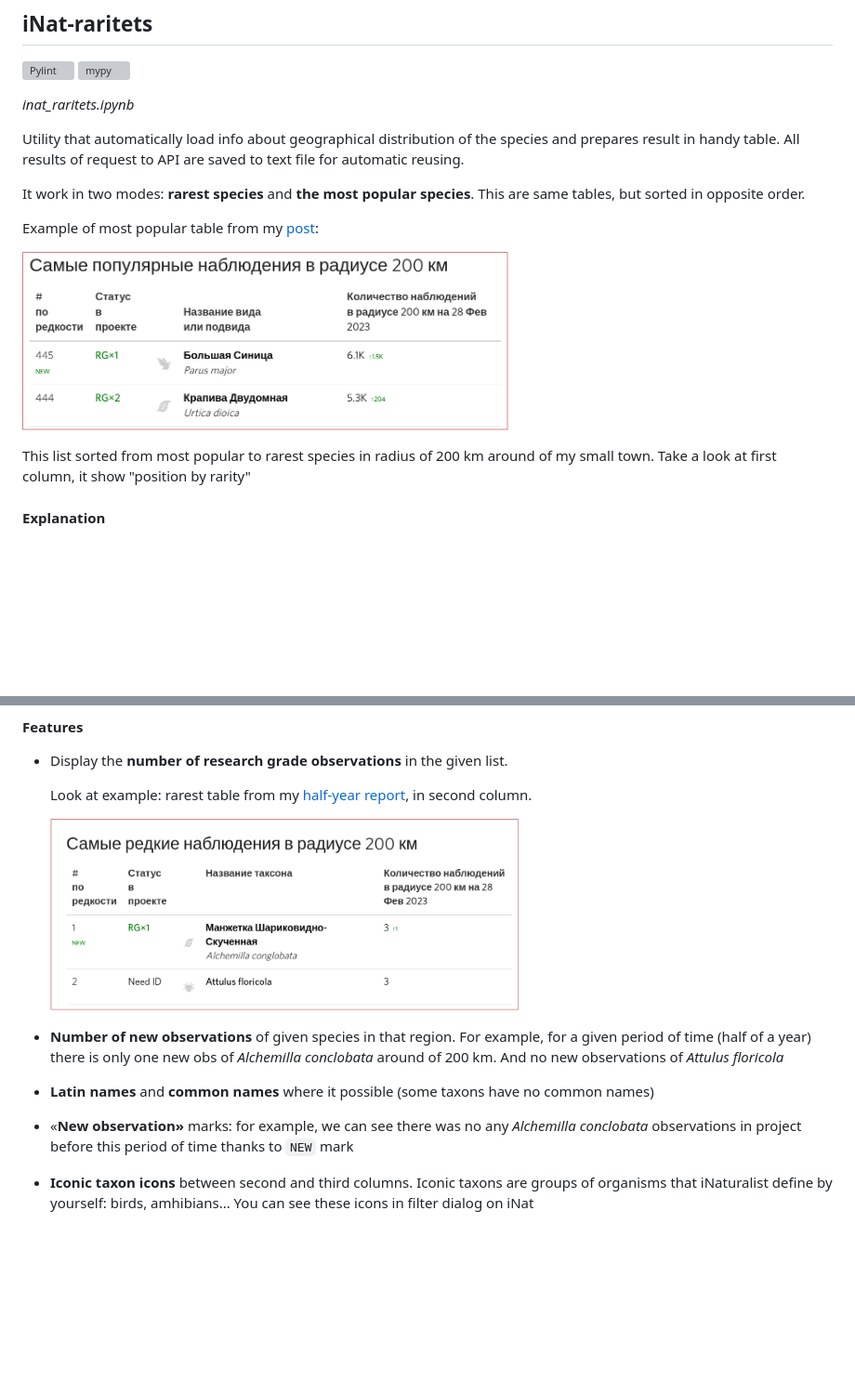
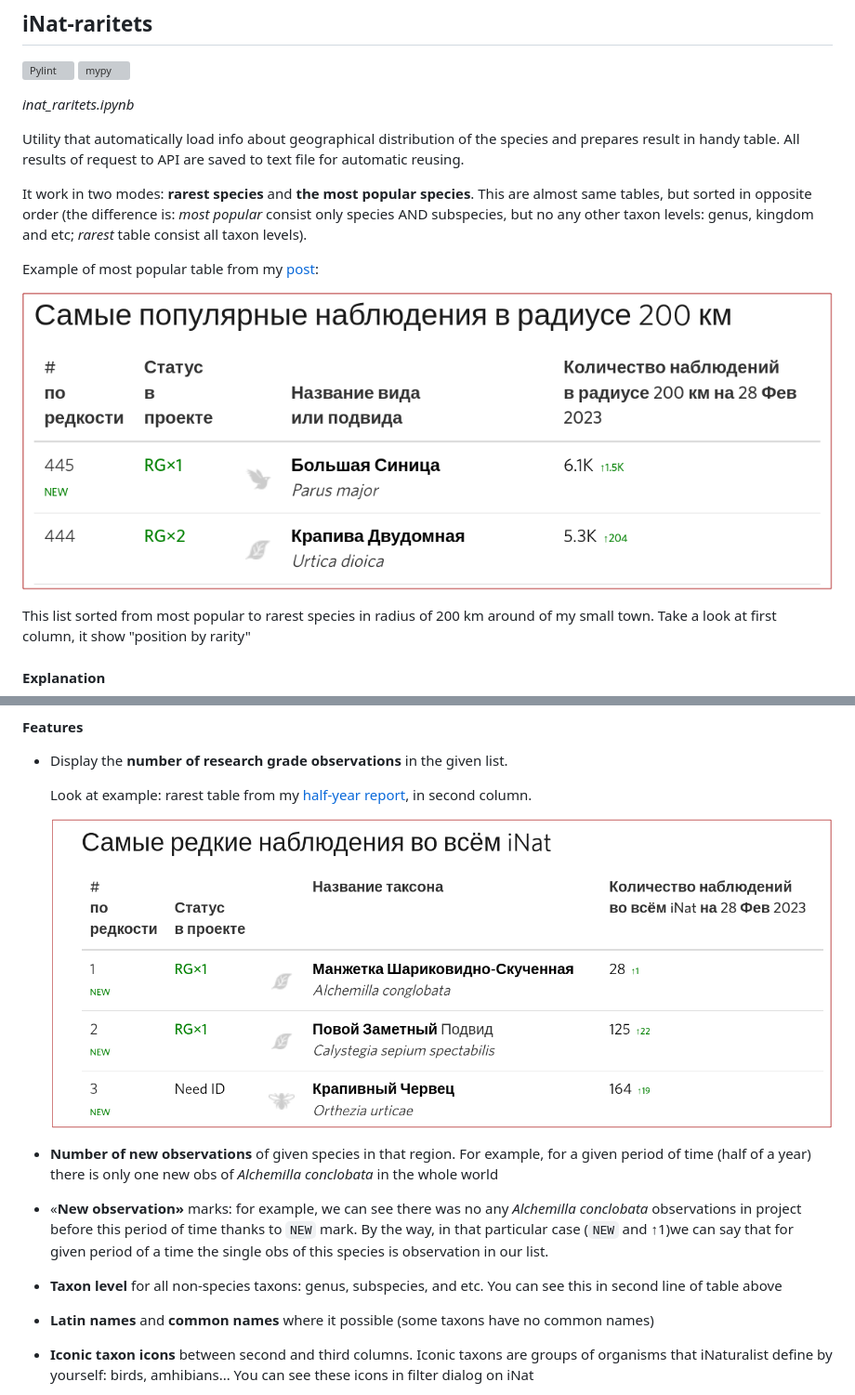
Before and after one commit to baidakovil/iNat-statistics, a Markdown page: README.md, 2 parts joined by grey strips. Shown: that part at 93% size. Rendered like a GitHub page; pictures changed too: docs/raritets-sample.png; blank space fills up the shorter version; grey boxes are pictures that could not be loaded.

Commit message:
upd: readme update

```diff
--- a/README.md
+++ b/README.md
@@ -54,12 +54,12 @@ Flask online-app with core script `inat_changes.py`.
 
 Utility that automatically load info about geographical distribution of the species and prepares result in handy table. All results of request to API are saved to text file for automatic reusing.
 
-It work in two modes: **rarest species** and **the most popular species**. This are same tables, but sorted in opposite order.
+It work in two modes: **rarest species** and **the most popular species**. This are almost same tables, but sorted in opposite order (the difference is: _most popular_ consist only species AND subspecies, but no any other taxon levels: genus, kingdom and etc; _rarest_ table consist all taxon levels).
 
 
 Example of most popular table from my [post](#afritets-inat-journal):
 
-<img src="docs/afritets-sample.png" width=60%></img>
+<img src="docs/afritets-sample.png" width=100%></img>
 
 This list sorted from most popular to rarest species in radius of 200 km around of my small town. Take a look at first column, it show "position by rarity"
 
@@ -92,13 +92,15 @@ This list sorted from most popular to rarest species in radius of 200 km around
 
     Look at example: rarest table from my [half-year report](#raritets-inat-journal]), in second column.
 
-    <img src="docs/raritets-sample.png" width=60%></img>
+    <img src="docs/raritets-sample.png" width=100%></img>
 
-* **Number of new observations** of given species in that region. For example, for a given period of time (half of a year) there is only one new obs of _Alchemilla conclobata_ around of 200 km. And no new observations of *Attulus floricola*
+* **Number of new observations** of given species in that region. For example, for a given period of time (half of a year) there is only one new obs of _Alchemilla conclobata_ in the whole world
+
+* «**New observation»** marks: for example, we can see there was no any _Alchemilla conclobata_ observations in project before this period of time thanks to `NEW` mark. By the way, in that particular case (`NEW` and  ↑1)we can say that for given period of a time the single obs of this species is observation in our list.
+
+* **Taxon level** for all non-species taxons: genus, subspecies, and etc. You can see this in second line of table above
 
 * **Latin names** and **common names** where it possible (some taxons have no common names)
-
-* «**New observation»** marks: for example, we can see there was no any _Alchemilla conclobata_ observations in project before this period of time thanks to `NEW` mark
 
 * **Iconic taxon icons** between second and third columns. Iconic taxons are groups of organisms that iNaturalist define by yourself: birds, amhibians... You can see these icons in filter dialog on iNat
 
```
Also changed, not shown: other parts of README.md (+3 -3 lines).
